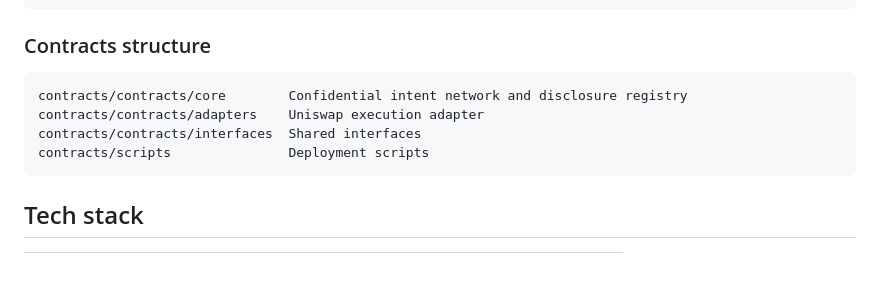
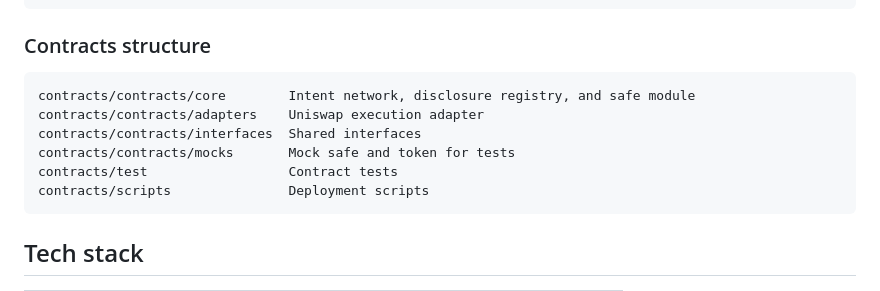
Before and after one commit to FlemingJohn/CTIN---Confidential-Treasury-Intent-Network, a Markdown page: README.md, the part around the change. GitHub-like rendering; blank space fills up the shorter version.

Commit message:
docs: document safe module mocks and tests in readme

````diff
--- a/README.md
+++ b/README.md
@@ -91,9 +91,11 @@ frontend/source/shared       Shared components, domain types, and state
 ### Contracts structure
 
 ```
-contracts/contracts/core        Confidential intent network and disclosure registry
+contracts/contracts/core        Intent network, disclosure registry, and safe module
 contracts/contracts/adapters    Uniswap execution adapter
 contracts/contracts/interfaces  Shared interfaces
+contracts/contracts/mocks       Mock safe and token for tests
+contracts/test                  Contract tests
 contracts/scripts               Deployment scripts
 ```
 
````
